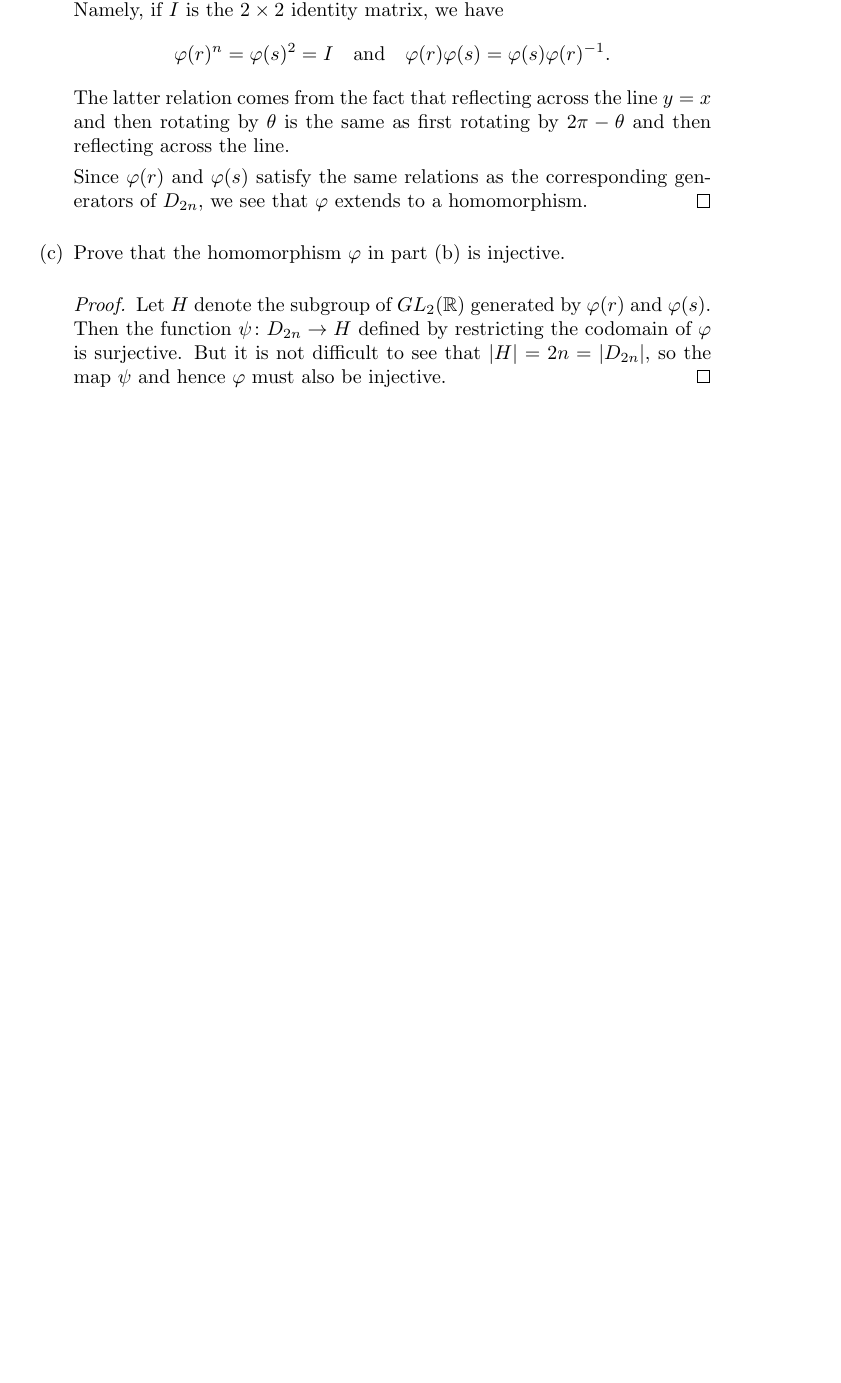
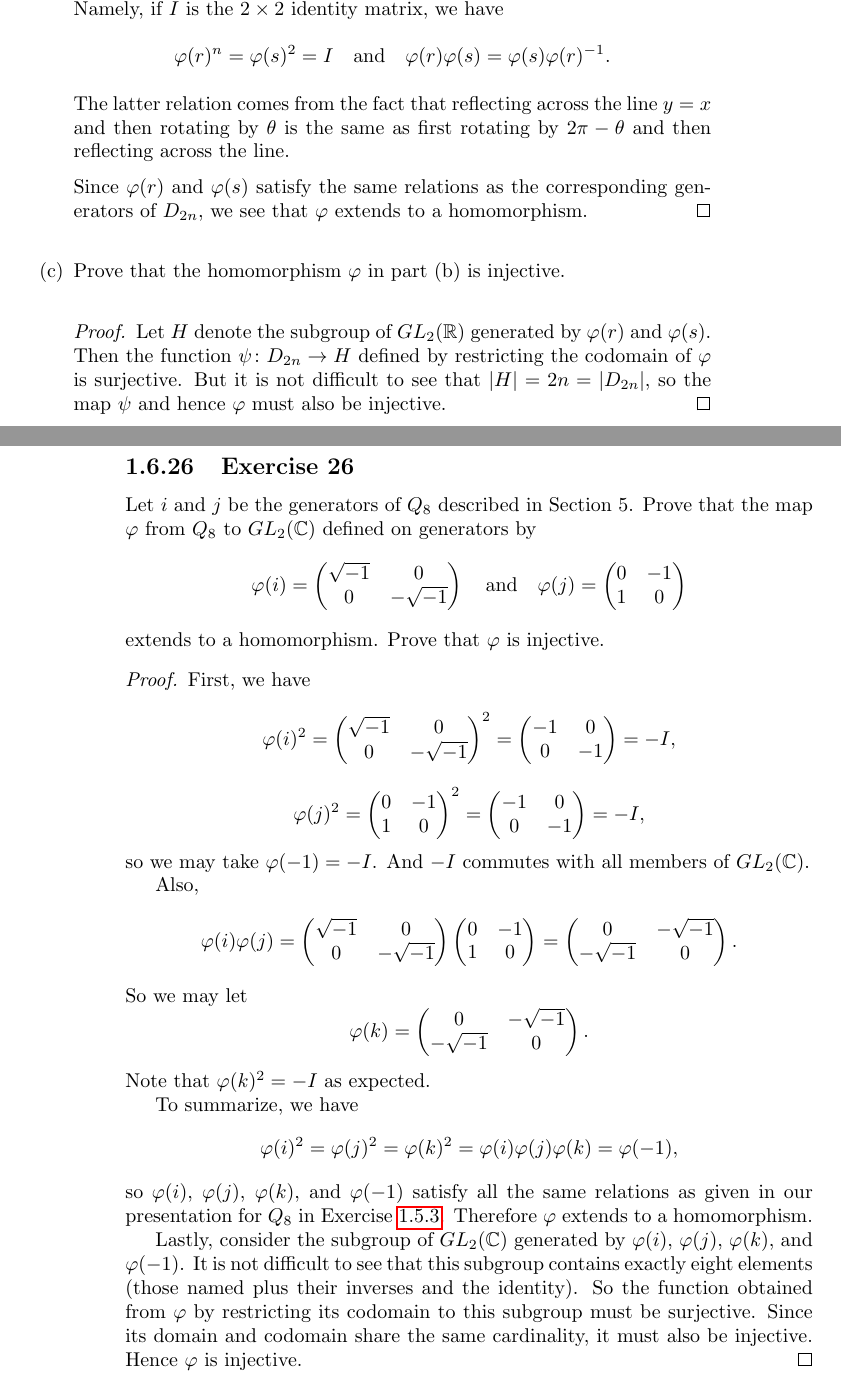
Before and after one commit to gkikola/sol-dummit-foote, a LaTeX thesis (src/dfsol.tex, which reads src/ch1/section6.tex): part of page 67 of 67 before the commit and two parts of pages 67 and 68 of 68 after it, the two joined at a grey line, cut so that both start at the same text, the shorter picture padded with empty space. Compiled offline with pdfLaTeX.

Commit message:
1.6: Add Exercise 26

```diff
--- a/src/ch1/section6.tex
+++ b/src/ch1/section6.tex
@@ -668,3 +668,93 @@ of $D_{2n}$ and let $\theta = 2\pi/n$.
     $\varphi$ must also be injective.
   \end{proof}
 \end{enumerate}
+
+\Exercise{26} Let $i$ and $j$ be the generators of $Q_8$ described in
+Section~5. Prove that the map $\varphi$ from $Q_8$ to $GL_2(\C)$
+defined on generators by
+\begin{equation*}
+  \varphi(i) =
+  \begin{pmatrix}
+    \sqrt{-1} & 0 \\
+    0 & -\sqrt{-1}
+  \end{pmatrix}
+  \quad\text{and}\quad
+  \varphi(j) =
+  \begin{pmatrix}
+    0 & -1 \\
+    1 & 0
+  \end{pmatrix}
+\end{equation*}
+extends to a homomorphism. Prove that $\varphi$ is injective.
+\begin{proof}
+  First, we have
+  \begin{equation*}
+    \varphi(i)^2 =
+    \begin{pmatrix}
+      \sqrt{-1} & 0 \\
+      0 & -\sqrt{-1}
+    \end{pmatrix}^2 =
+    \begin{pmatrix}
+      -1 & 0 \\
+      0 & -1
+    \end{pmatrix} = -I,
+  \end{equation*}
+  \begin{equation*}
+    \varphi(j)^2 =
+    \begin{pmatrix}
+      0 & -1 \\
+      1 & 0
+    \end{pmatrix}^2 =
+    \begin{pmatrix}
+      -1 & 0 \\
+      0 & -1
+    \end{pmatrix} = -I,
+  \end{equation*}
+  so we may take $\varphi(-1) = -I$. And $-I$ commutes with all
+  members of $GL_2(\C)$.
+
+  Also,
+  \begin{equation*}
+    \varphi(i)\varphi(j) =
+    \begin{pmatrix}
+      \sqrt{-1} & 0 \\
+      0 & -\sqrt{-1}
+    \end{pmatrix}
+    \begin{pmatrix}
+      0 & -1 \\
+      1 & 0
+    \end{pmatrix} =
+    \begin{pmatrix}
+      0 & -\sqrt{-1} \\
+      -\sqrt{-1} & 0
+    \end{pmatrix}.
+  \end{equation*}
+  So we may let
+  \begin{equation*}
+    \varphi(k) =
+    \begin{pmatrix}
+      0 & -\sqrt{-1} \\
+      -\sqrt{-1} & 0
+    \end{pmatrix}.
+  \end{equation*}
+  Note that $\varphi(k)^2 = -I$ as expected.
+
+  To summarize, we have
+  \begin{align*}
+    \varphi(i)^2 = \varphi(j)^2 = \varphi(k)^2
+    = \varphi(i)\varphi(j)\varphi(k) = \varphi(-1),
+  \end{align*}
+  so $\varphi(i)$, $\varphi(j)$, $\varphi(k)$, and $\varphi(-1)$
+  satisfy all the same relations as given in our presentation for
+  $Q_8$ in Exercise~\ref{exercise-presentation-for-q8}. Therefore
+  $\varphi$ extends to a homomorphism.
+
+  Lastly, consider the subgroup of $GL_2(\C)$ generated by
+  $\varphi(i)$, $\varphi(j)$, $\varphi(k)$, and $\varphi(-1)$. It is
+  not difficult to see that this subgroup contains exactly eight
+  elements (those named plus their inverses and the identity). So the
+  function obtained from $\varphi$ by restricting its codomain to this
+  subgroup must be surjective. Since its domain and codomain share the
+  same cardinality, it must also be injective. Hence $\varphi$ is
+  injective.
+\end{proof}
```
Also changed, not shown: src/ch1/section5.tex (+1 -0 lines).
